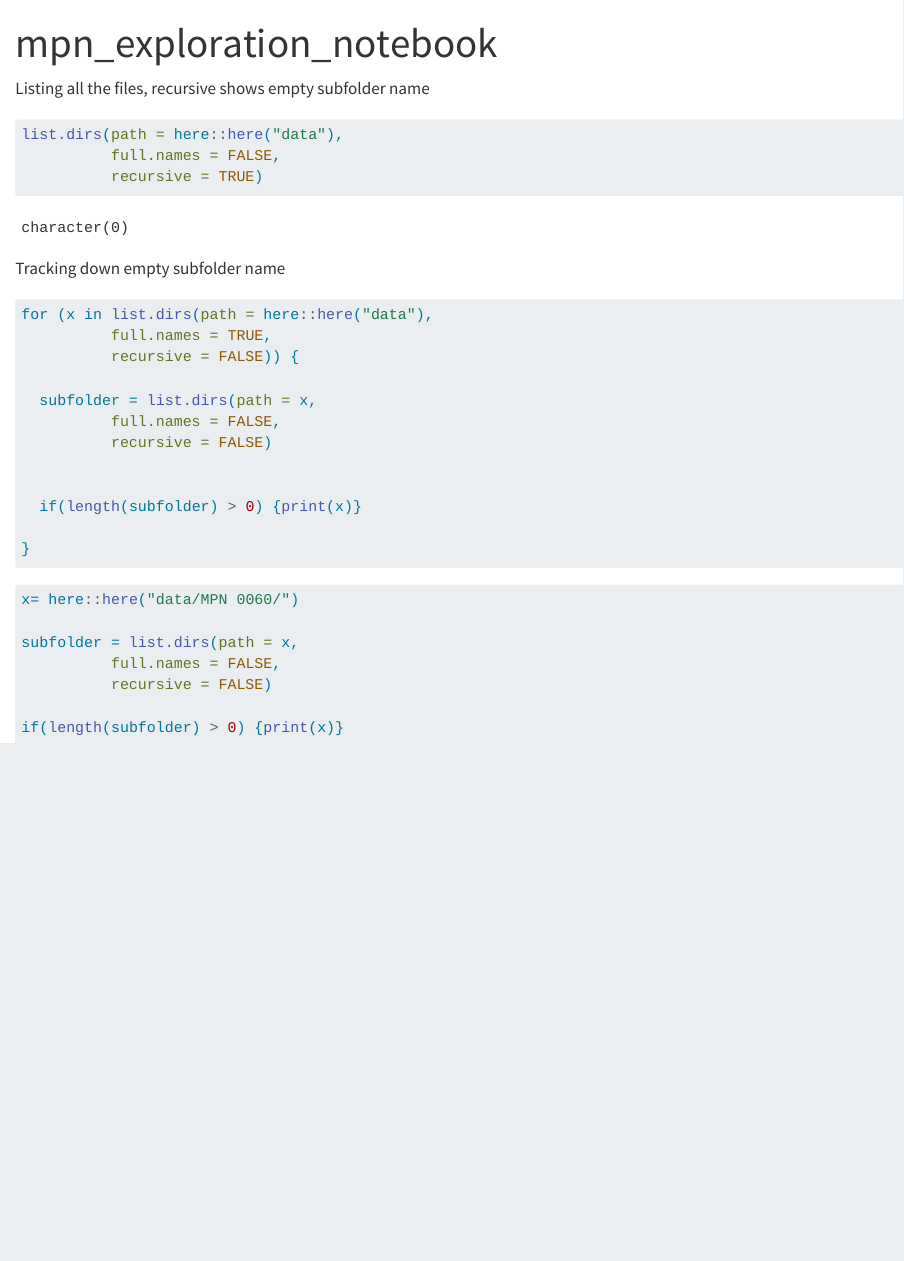
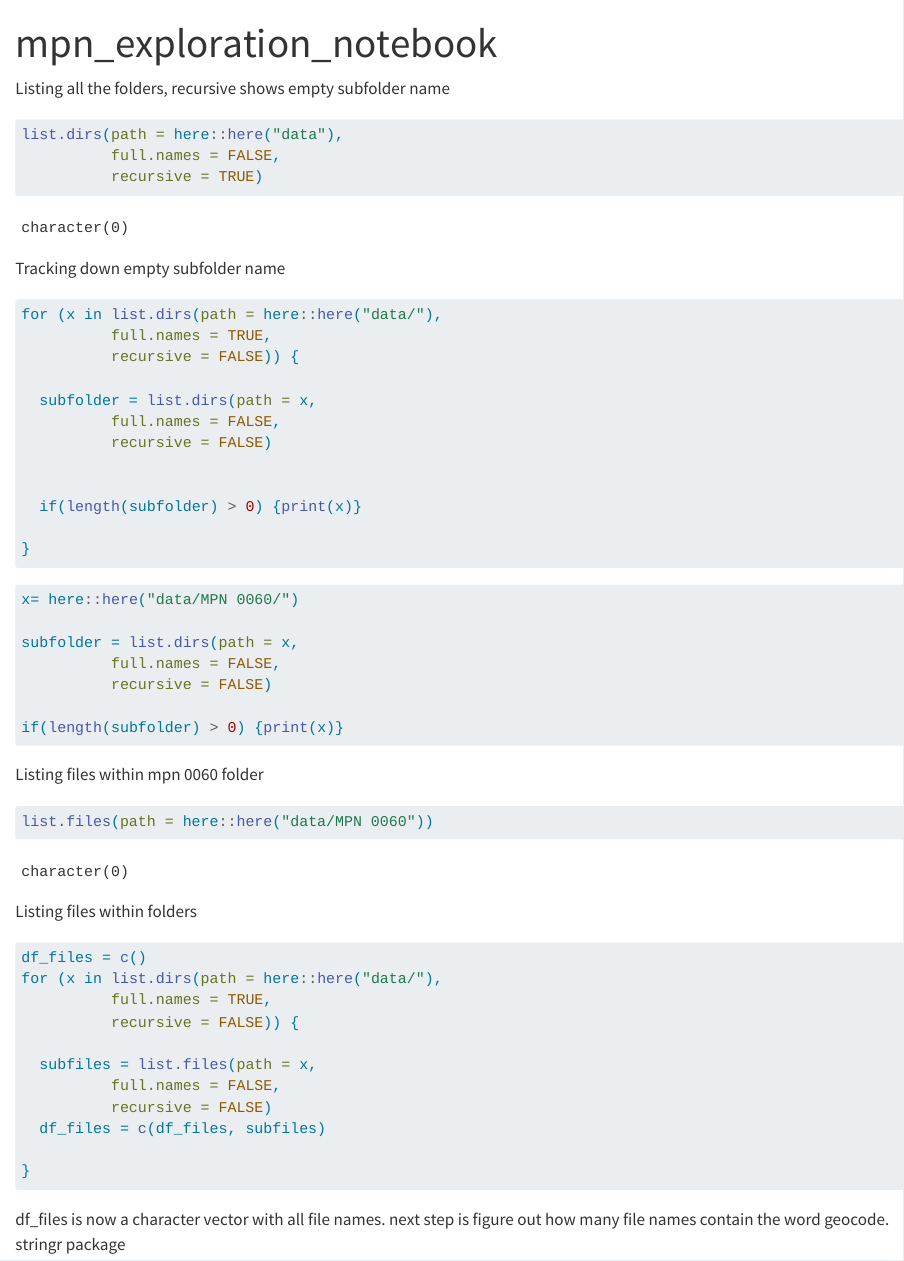
Before and after one commit to spatino23/dir_mpn, a Quarto document (src/mpn_exploration_notebook.qmd): the page in a window 1100 px wide, from its top. Rendered offline with R 4.5, knitr and Pandoc in place of Quarto, with nearby package versions.

Commit message:
creating character vector df_files which contains all files within all the folders

````diff
--- a/src/mpn_exploration_notebook.qmd
+++ b/src/mpn_exploration_notebook.qmd
@@ -3,7 +3,7 @@ title: "mpn_exploration_notebook"
 format: html
 ---
 
-Listing all the files, recursive shows empty subfolder name
+Listing all the folders, recursive shows empty subfolder name
 ```{r}
 list.dirs(path = here::here("data"),
           full.names = FALSE,
@@ -14,7 +14,7 @@ list.dirs(path = here::here("data"),
 Tracking down empty subfolder name
 ```{r}
 
-for (x in list.dirs(path = here::here("data"),
+for (x in list.dirs(path = here::here("data/"),
           full.names = TRUE,
           recursive = FALSE)) {
 
@@ -38,3 +38,28 @@ subfolder = list.dirs(path = x,
 
 if(length(subfolder) > 0) {print(x)}
 ```
+
+Listing files within mpn 0060 folder
+```{r}
+list.files(path = here::here("data/MPN 0060"))
+```
+
+Listing files within folders
+```{r}
+df_files = c()
+for (x in list.dirs(path = here::here("data/"),
+          full.names = TRUE,
+          recursive = FALSE)) {
+
+  subfiles = list.files(path = x,
+          full.names = FALSE,
+          recursive = FALSE)
+  df_files = c(df_files, subfiles)
+
+}
+
+```
+
+
+df_files is now a character vector with all file names. next step is figure out how many file names
+contain the word geocode. stringr package
````
